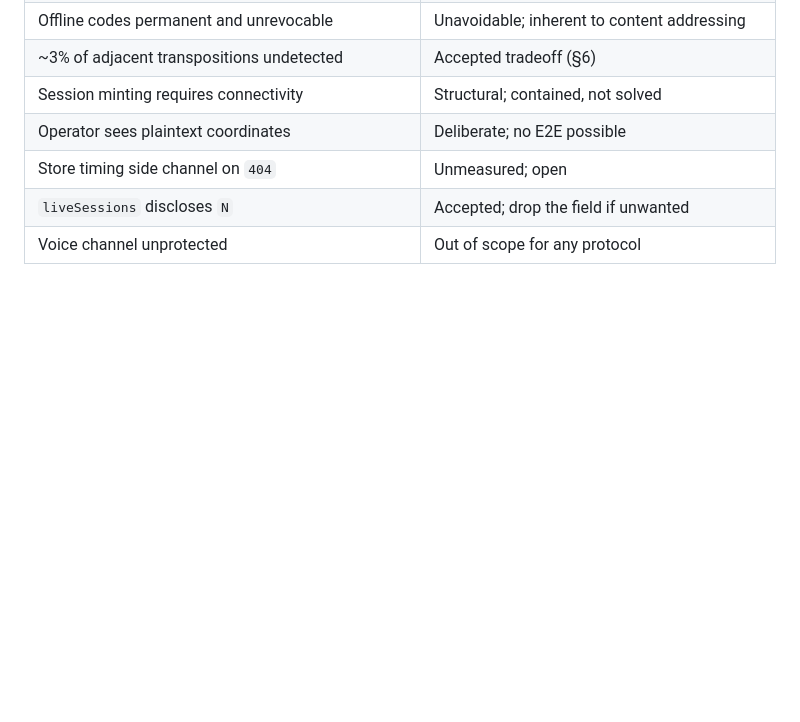
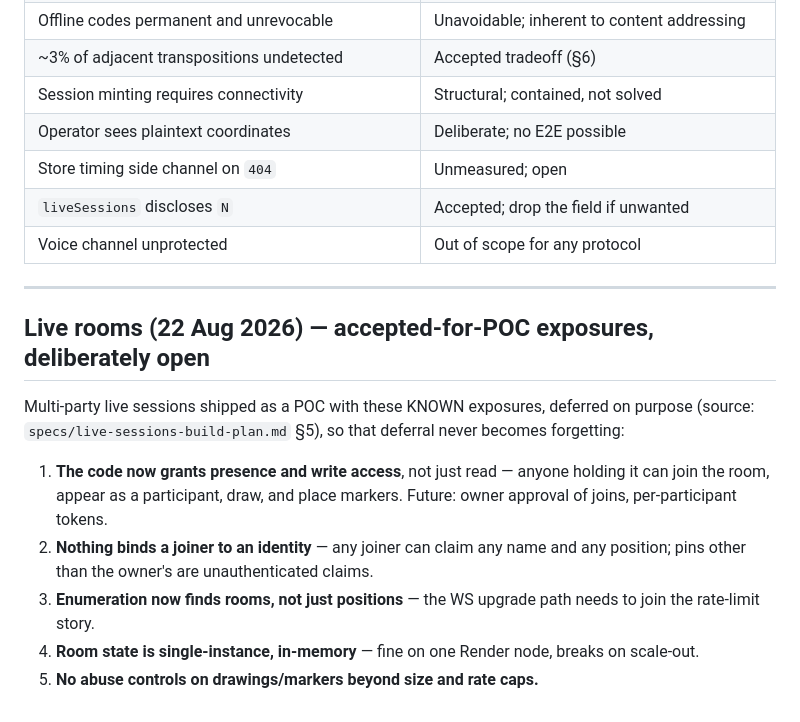
Before and after one commit to stu-greenshoots/whereareyou-protocol, a Markdown page: docs/THREAT-MODEL.md, the part around the change. GitHub-like rendering; blank space fills up the shorter version.

Commit message:
Live sessions shipped; the deferred register lands in the threat model
Co-Authored-By: Claude Fable 5 <noreply@anthropic.com>
Claude-Session: https://claude.ai/code/session_01RhXSpCyjG6dcVRn3GucDry

```diff
--- a/docs/THREAT-MODEL.md
+++ b/docs/THREAT-MODEL.md
@@ -443,3 +443,23 @@ Anyone claiming to replace AML is selling something. See `docs/COMPARISON.md`.
 | Store timing side channel on `404` | Unmeasured; open |
 | `liveSessions` discloses `N` | Accepted; drop the field if unwanted |
 | Voice channel unprotected | Out of scope for any protocol |
+
+
+---
+
+## Live rooms (22 Aug 2026) — accepted-for-POC exposures, deliberately open
+
+Multi-party live sessions shipped as a POC with these KNOWN exposures,
+deferred on purpose (source: `specs/live-sessions-build-plan.md` §5), so
+that deferral never becomes forgetting:
+
+1. **The code now grants presence and write access**, not just read — anyone
+   holding it can join the room, appear as a participant, draw, and place
+   markers. Future: owner approval of joins, per-participant tokens.
+2. **Nothing binds a joiner to an identity** — any joiner can claim any name
+   and any position; pins other than the owner's are unauthenticated claims.
+3. **Enumeration now finds rooms, not just positions** — the WS upgrade path
+   needs to join the rate-limit story.
+4. **Room state is single-instance, in-memory** — fine on one Render node,
+   breaks on scale-out.
+5. **No abuse controls on drawings/markers beyond size and rate caps.**
```
Also changed, not shown: docs/specs/live-sessions-build-plan.md (+9 -1 lines).
